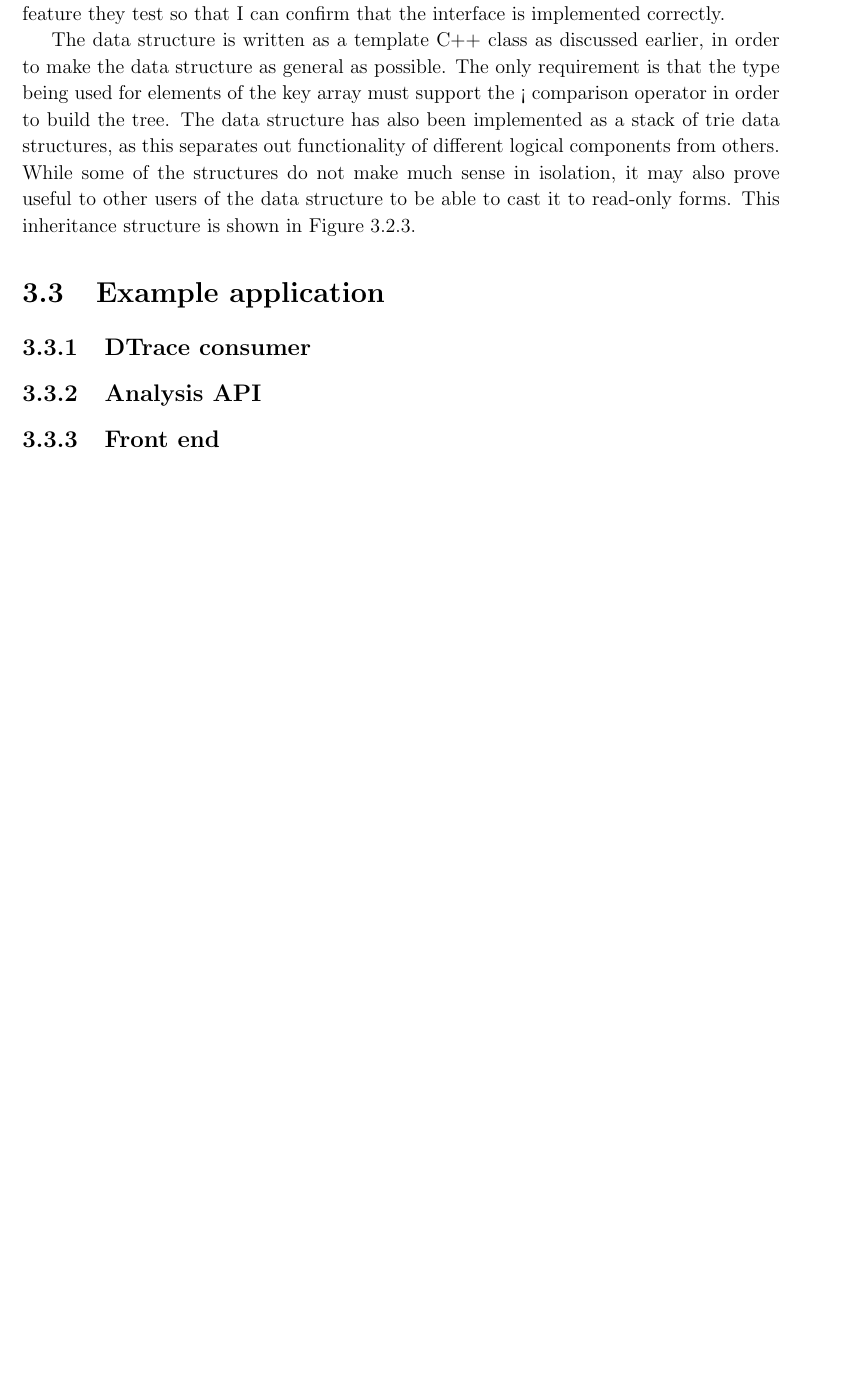
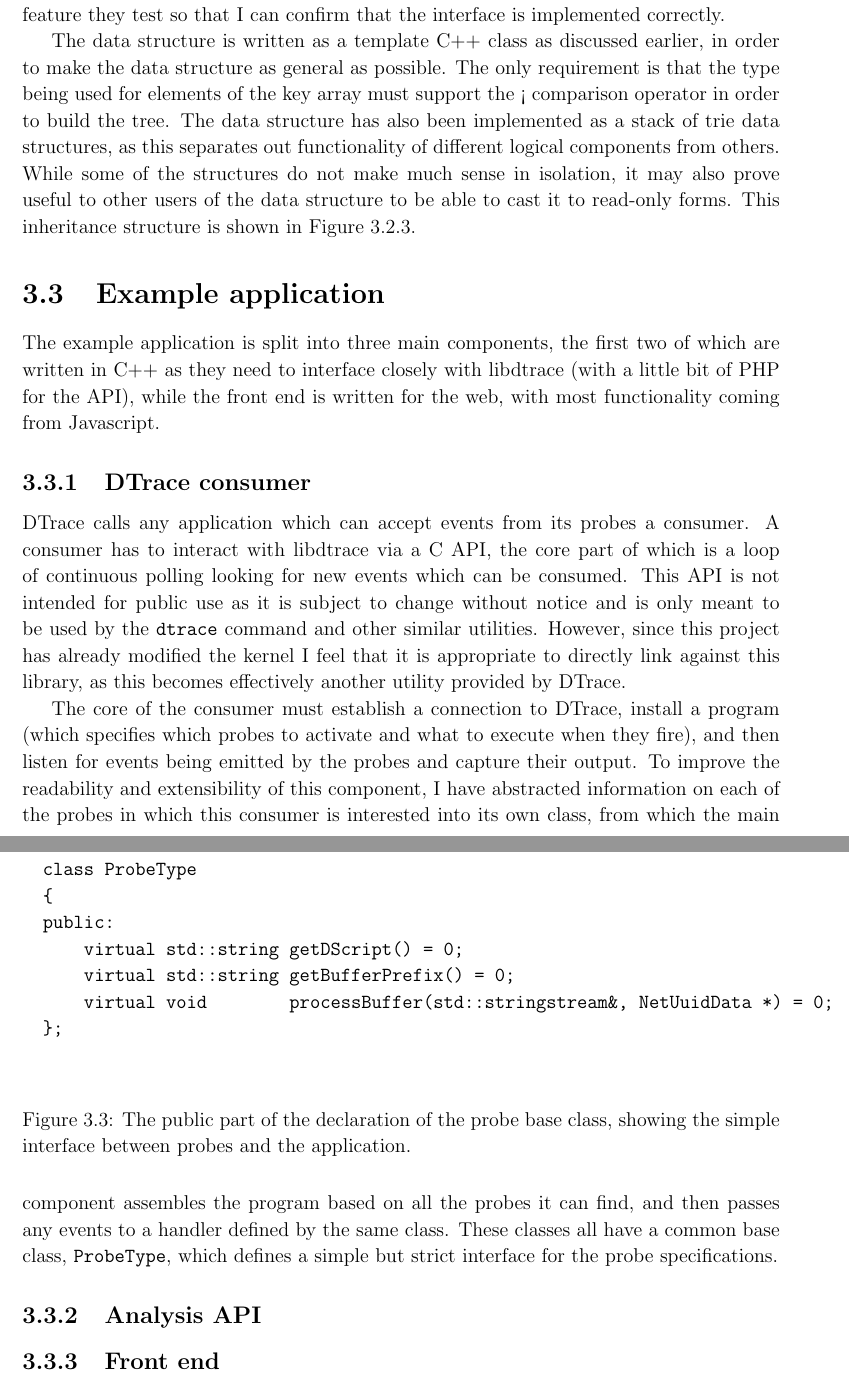
Before and after one commit to PML369/partii-proj-notes, a LaTeX thesis (dissertation/dissertation.tex): part of page 21 of 36 before the commit and two parts of pages 21 and 22 of 36 after it, the two joined at a grey line, cut so that both start at the same text, the shorter picture padded with empty space. Compiled offline with pdfLaTeX.

Commit message:
Write DTrace consumer part of example application section

```diff
--- a/dissertation/dissertation.tex
+++ b/dissertation/dissertation.tex
@@ -278,7 +278,26 @@
 
 	\section{Example application}
 
+	The example application is split into three main components, the first two of which are written in C++ as they need to interface closely with libdtrace (with a little bit of PHP for the API), while the front end is written for the web, with most functionality coming from Javascript.
+
 	\subsection{DTrace consumer}
+
+	DTrace calls any application which can accept events from its probes a consumer. A consumer has to interact with libdtrace via a C API, the core part of which is a loop of continuous polling looking for new events which can be consumed. This API is not intended for public use as it is subject to change without notice and is only meant to be used by the \texttt{dtrace} command and other similar utilities. However, since this project has already modified the kernel I feel that it is appropriate to directly link against this library, as this becomes effectively another utility provided by DTrace.
+
+	The core of the consumer must establish a connection to DTrace, install a program (which specifies which probes to activate and what to execute when they fire), and then listen for events being emitted by the probes and capture their output. To improve the readability and extensibility of this component, I have abstracted information on each of the probes in which this consumer is interested into its own class, from which the main component assembles the program based on all the probes it can find, and then passes any events to a handler defined by the same class. These classes all have a common base class, \texttt{ProbeType}, which defines a simple but strict interface for the probe specifications.
+
+	\begin{figure}
+		\begin{verbatim}
+		class ProbeType
+		{
+		public:
+		    virtual std::string getDScript() = 0;
+		    virtual std::string getBufferPrefix() = 0;
+		    virtual void        processBuffer(std::stringstream&, NetUuidData *) = 0;
+		};
+		\end{verbatim}
+		\caption{The public part of the declaration of the probe base class, showing the simple interface between probes and the application.}
+	\end{figure}
 
 	\subsection{Analysis API}
 
```
Also changed, not shown: dissertation/dissertation.pdf.
